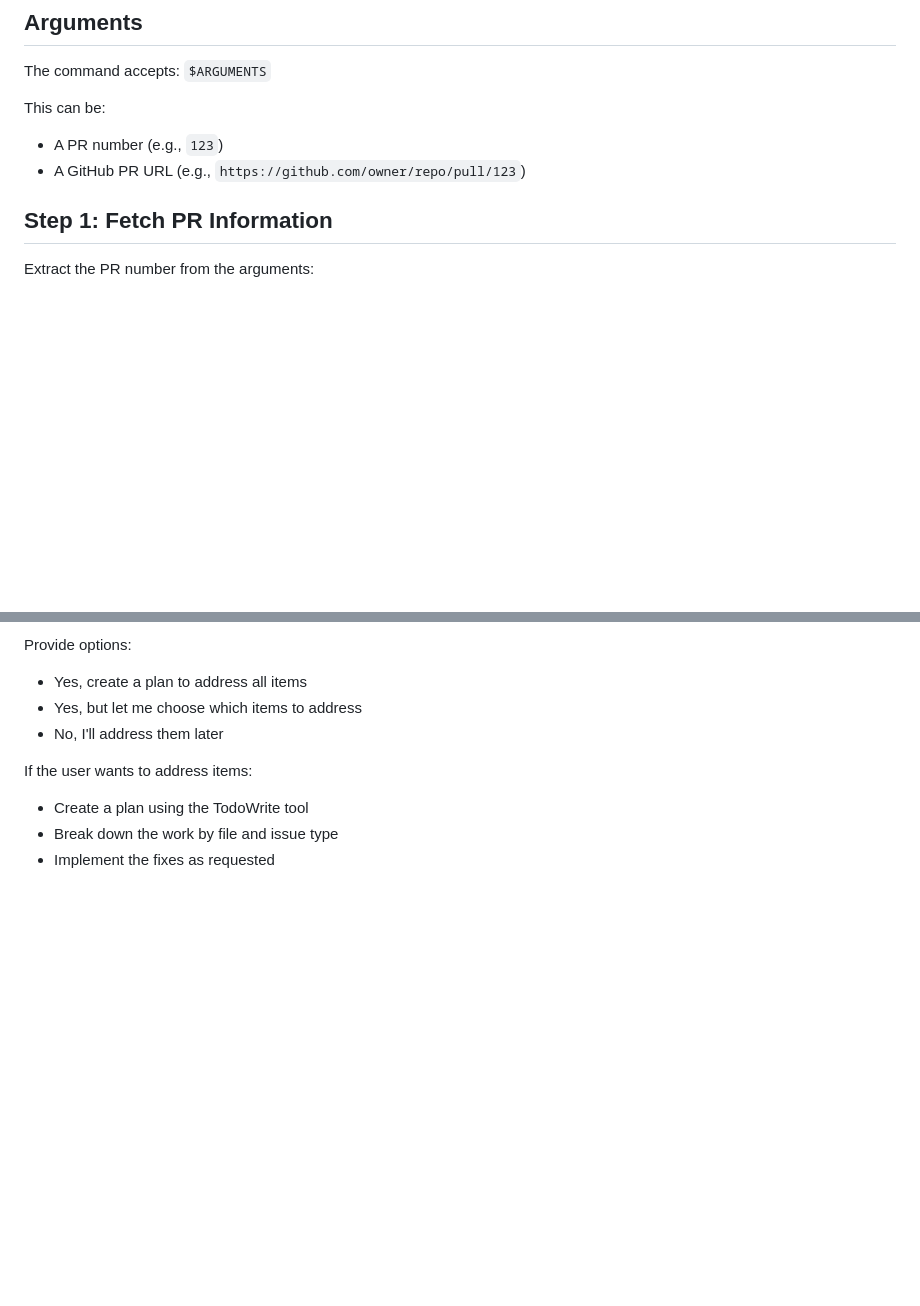
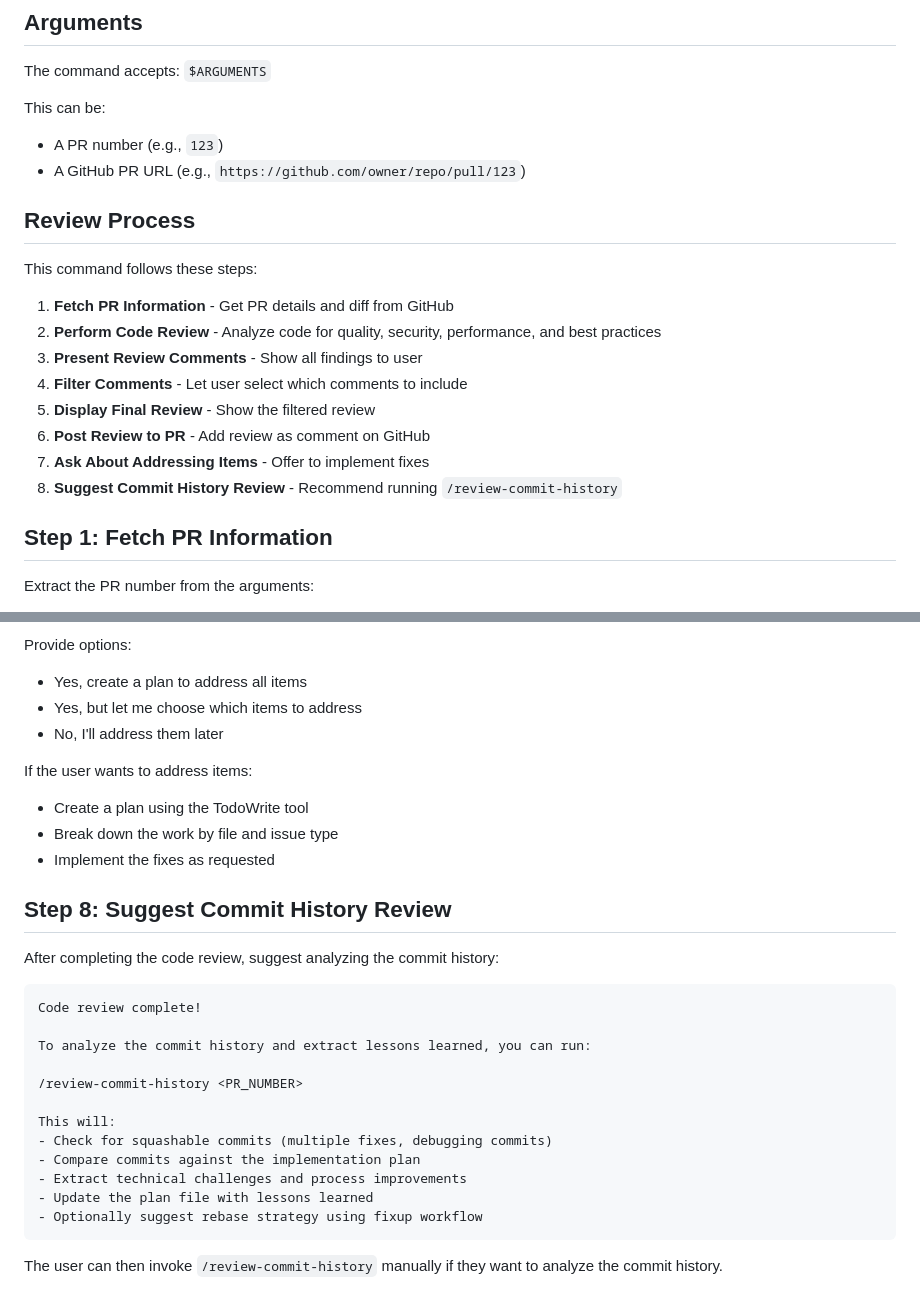
Before and after one commit to fabiolnm/rewards-app, a Markdown page: .claude/commands/code-review.md, 2 parts joined by grey strips. GitHub-like rendering; blank space fills up the shorter version.

````diff
--- a/.claude/commands/code-review.md
+++ b/.claude/commands/code-review.md
@@ -10,6 +10,20 @@ This can be:
 
 - A PR number (e.g., `123`)
 - A GitHub PR URL (e.g., `https://github.com/owner/repo/pull/123`)
+
+## Review Process
+
+This command follows these steps:
+
+1. **Fetch PR Information** - Get PR details and diff from GitHub
+2. **Perform Code Review** - Analyze code for quality, security, performance,
+   and best practices
+3. **Present Review Comments** - Show all findings to user
+4. **Filter Comments** - Let user select which comments to include
+5. **Display Final Review** - Show the filtered review
+6. **Post Review to PR** - Add review as comment on GitHub
+7. **Ask About Addressing Items** - Offer to implement fixes
+8. **Suggest Commit History Review** - Recommend running `/review-commit-history`
 
 ## Step 1: Fetch PR Information
 
@@ -136,3 +150,25 @@ If the user wants to address items:
 - Create a plan using the TodoWrite tool
 - Break down the work by file and issue type
 - Implement the fixes as requested
+
+## Step 8: Suggest Commit History Review
+
+After completing the code review, suggest analyzing the commit history:
+
+```markdown
+Code review complete!
+
+To analyze the commit history and extract lessons learned, you can run:
+
+/review-commit-history <PR_NUMBER>
+
+This will:
+- Check for squashable commits (multiple fixes, debugging commits)
+- Compare commits against the implementation plan
+- Extract technical challenges and process improvements
+- Update the plan file with lessons learned
+- Optionally suggest rebase strategy using fixup workflow
+```
+
+The user can then invoke `/review-commit-history` manually if they want to
+analyze the commit history.
````
Also changed, not shown: .claude/commands/review-commit-history.md (added, +598 -0 lines).
